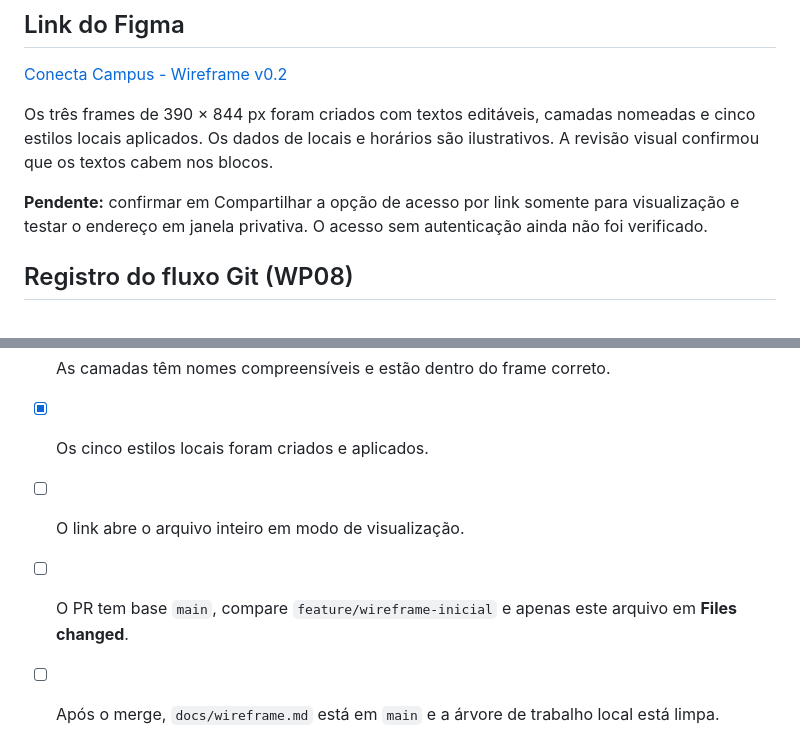
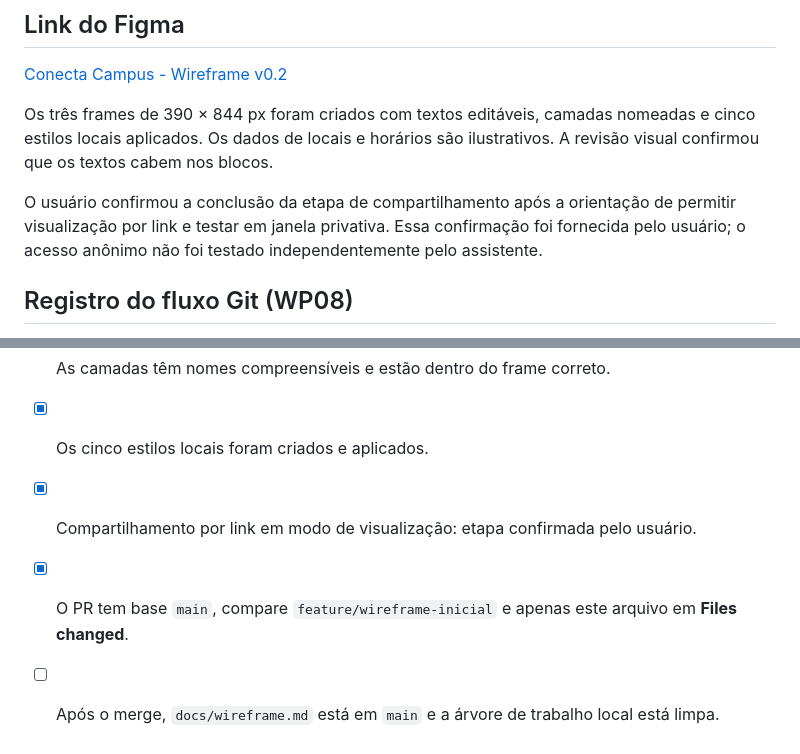
Before and after one commit to henriqueramalho299/conecta-campus, a Markdown page: docs/wireframe.md, 2 parts joined by grey strips. Drawn GitHub-style.

Commit message:
docs: registra confirmacao do compartilhamento e revisao do PR

```diff
--- a/docs/wireframe.md
+++ b/docs/wireframe.md
@@ -53,7 +53,7 @@ Os cinco estilos locais foram criados e aplicados nos três frames. Não foi pub
 
 Os três frames de 390 × 844 px foram criados com textos editáveis, camadas nomeadas e cinco estilos locais aplicados. Os dados de locais e horários são ilustrativos. A revisão visual confirmou que os textos cabem nos blocos.
 
-**Pendente:** confirmar em Compartilhar a opção de acesso por link somente para visualização e testar o endereço em janela privativa. O acesso sem autenticação ainda não foi verificado.
+O usuário confirmou a conclusão da etapa de compartilhamento após a orientação de permitir visualização por link e testar em janela privativa. Essa confirmação foi fornecida pelo usuário; o acesso anônimo não foi testado independentemente pelo assistente.
 
 ## Registro do fluxo Git (WP08)
 
@@ -69,6 +69,6 @@ Após o merge, a cópia local deve ser sincronizada com `git pull`, e os branche
 - [x] Existem três frames móveis nomeados conforme as seções acima.
 - [x] As camadas têm nomes compreensíveis e estão dentro do frame correto.
 - [x] Os cinco estilos locais foram criados e aplicados.
-- [ ] O link abre o arquivo inteiro em modo de visualização.
-- [ ] O PR tem base `main`, compare `feature/wireframe-inicial` e apenas este arquivo em **Files changed**.
+- [x] Compartilhamento por link em modo de visualização: etapa confirmada pelo usuário.
+- [x] O PR tem base `main`, compare `feature/wireframe-inicial` e apenas este arquivo em **Files changed**.
 - [ ] Após o merge, `docs/wireframe.md` está em `main` e a árvore de trabalho local está limpa.
```
